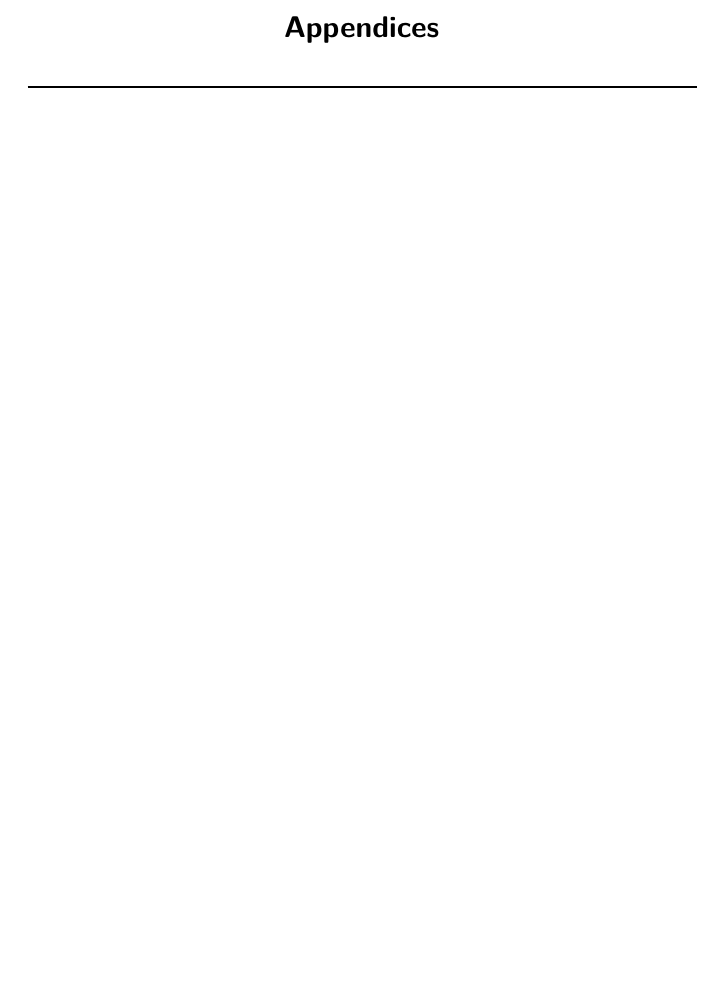
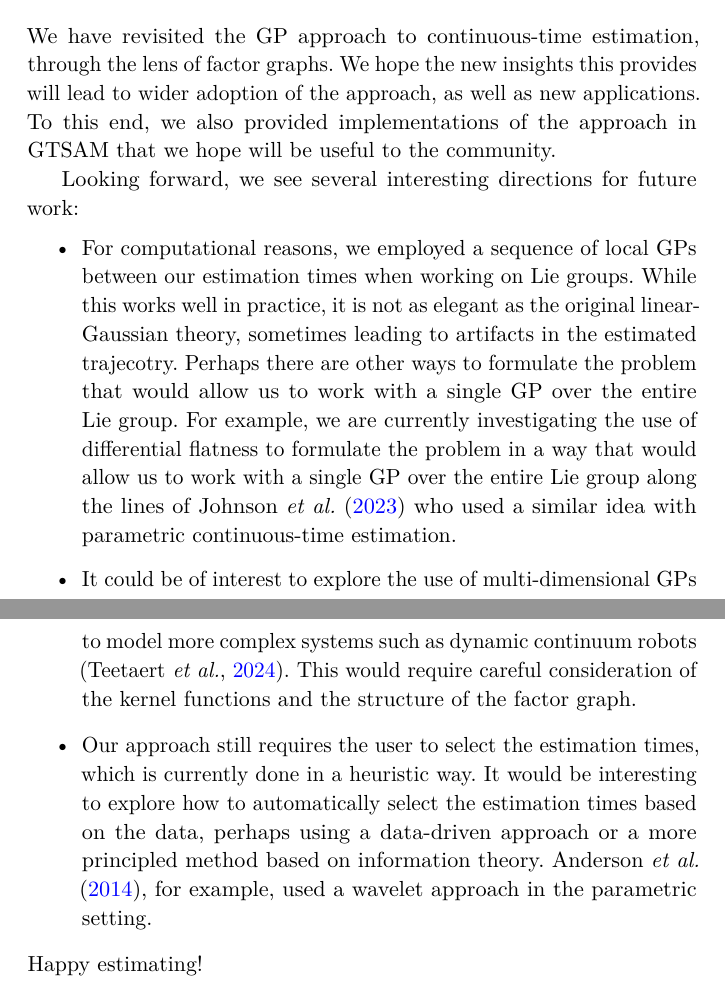
Before and after one commit to utiasASRL/2025-fnt-ctfg, a LaTeX document (latex/main.tex, which reads latex/chap7.tex): part of page 58 of 64 before the commit and two parts of pages 57 and 58 of 64 after it, the two joined at a grey line, cut at the place of the change, the shorter picture padded with empty space. Compiled offline with pdfLaTeX; a LaTeX package or settings file that is missing is left out.

Commit message:
drafted conclusion

```diff
--- a/latex/chap7.tex
+++ b/latex/chap7.tex
@@ -1,3 +1,13 @@
 %!TEX root =  FnTarticle.tex
 
 \chapter{Conclusion and Outlook}
+
+We have revisited the \ac{GP} approach to continuous-time estimation, through the lens of factor graphs.  We hope the new insights this provides will lead to wider adoption of the approach, as well as new applications.  To this end, we also provided implementations of the approach in \ac{GTSAM} that we hope will be useful to the community.
+
+Looking forward, we see several interesting directions for future work:
+\begin{itemize}
+\item For computational reasons, we employed a sequence of local \acp{GP} between our estimation times when working on Lie groups.  While this works well in practice, it is not as elegant as the original linear-Gaussian theory, sometimes leading to artifacts in the estimated trajecotry.  Perhaps there are other ways to formulate the problem that would allow us to work with a single \ac{GP} over the entire Lie group.  For example, we are currently investigating the use of differential flatness to formulate the problem in a way that would allow us to work with a single \ac{GP} over the entire Lie group along the lines of \citet{johnsonContinuousTimeTrajectoryEstimation2023} who used a similar idea with parametric continuous-time estimation.
+\item It could be of interest to explore the use of multi-dimensional \acp{GP} to model more complex systems such as dynamic continuum robots \citep{teetaert_icra24}.  This would require careful consideration of the kernel functions and the structure of the factor graph.
+\item Our approach still requires the user to select the estimation times, which is currently done in a heuristic way.  It would be interesting to explore how to automatically select the estimation times  based on the data, perhaps using a data-driven approach or a more principled method based on information theory.  \citet{anderson_icra14}, for example, used a wavelet approach in the parametric setting.
+\end{itemize}
+Happy estimating!
--- a/latex/main.tex
+++ b/latex/main.tex
@@ -137,7 +137,7 @@ Continuous-time state estimation is gaining in popularity due to its abilities t
 %BACKMATTER SEE DOCUMENTATION
 \backmatter  % references, restarts sample
 
-\chapter{Appendices}
+%\chapter{Appendices}
 
 \printbibliography
 
```
Also changed, not shown: latex/refs.bib (+16 -0 lines), 1 other file.
